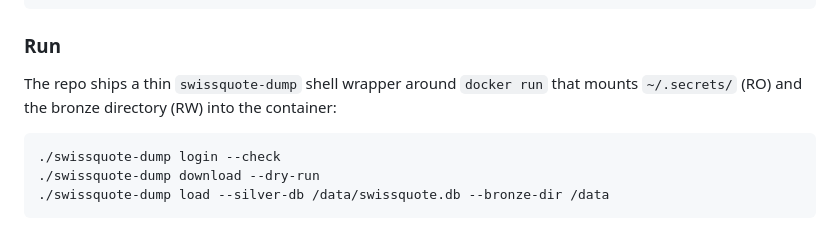
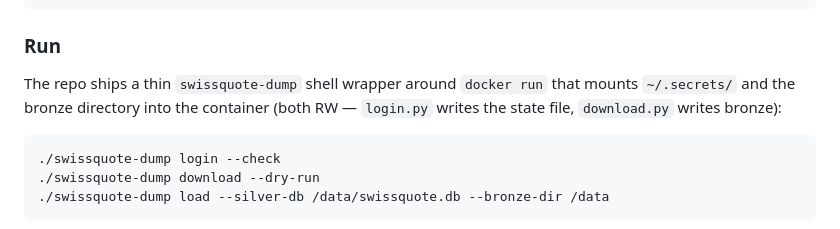
Before and after one commit to smartpointer-com/wealthdb, a Markdown page: dumpers/swissquote-dump/README.md, the part around one of its changes. Drawn GitHub-style.

````diff
--- a/dumpers/swissquote-dump/README.md
+++ b/dumpers/swissquote-dump/README.md
@@ -73,8 +73,9 @@ cd swissquote-dump
 ### Run
 
 The repo ships a thin `swissquote-dump` shell wrapper around `docker
-run` that mounts `~/.secrets/` (RO) and the bronze directory (RW)
-into the container:
+run` that mounts `~/.secrets/` and the bronze directory into the
+container (both RW — `login.py` writes the state file, `download.py`
+writes bronze):
 
 ```sh
 ./swissquote-dump login --check
````
Also changed, not shown: other parts of dumpers/swissquote-dump/README.md (+32 -26 lines), dumpers/swissquote-dump/CLAUDE.md (+20 -6 lines).
